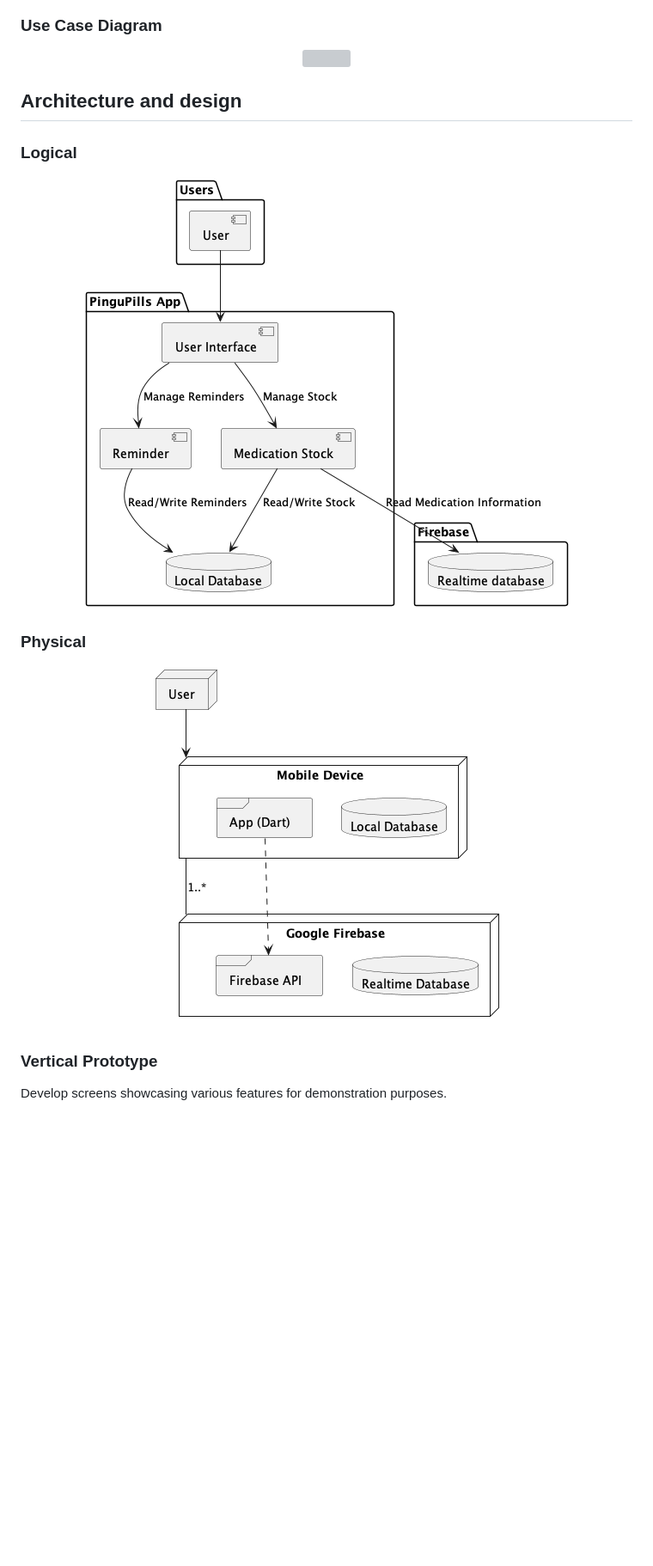
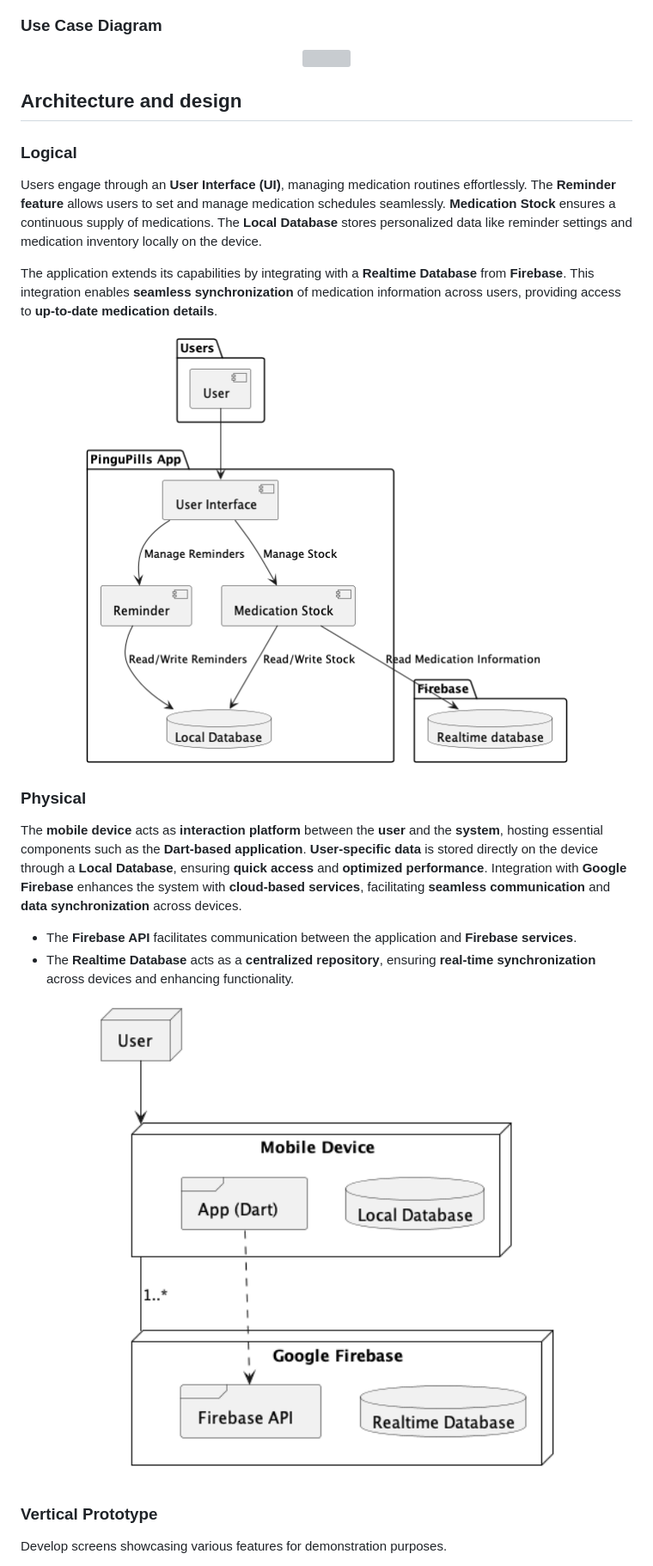
Before and after one commit to YZ1GO/L.EIC017_ES_PRJ, a Markdown page: README.md, the part around one of its changes. Shown at 86% size. Rendered like a GitHub page; blank space fills up the shorter version; grey boxes are pictures that could not be loaded.

```diff
--- a/README.md
+++ b/README.md
@@ -35,11 +43,19 @@ Let's embrace a healthy lifestyle with __PINGUPILLS__!
 ## Architecture and design
 
 ### Logical
-<p align="center"><img src="assets/diagrams/logical/logical_architecture.png"></p>
+Users engage through an **User Interface (UI)**, managing medication routines effortlessly. The **Reminder feature** allows users to set and manage medication schedules seamlessly. **Medication Stock** ensures a continuous supply of medications. The **Local Database** stores personalized data like reminder settings and medication inventory locally on the device.
 
+The application extends its capabilities by integrating with a **Realtime Database** from **Firebase**. This integration enables **seamless synchronization** of medication information across users, providing access to **up-to-date medication details**.
+
+<p align="center"><img src="assets/diagrams/logical/logical_architecture.png" width=80%></p>
 
 ### Physical
-<p align="center"><img src="assets/diagrams/physical/physical_architecture.png"></p>
+The **mobile device** acts as **interaction platform** between the **user** and the **system**, hosting essential components such as the **Dart-based application**. **User-specific data** is stored directly on the device through a **Local Database**, ensuring **quick access** and **optimized performance**. Integration with **Google Firebase** enhances the system with **cloud-based services**, facilitating **seamless communication** and **data synchronization** across devices.
+
+- The **Firebase API** facilitates communication between the application and **Firebase services**.
+- The **Realtime Database** acts as a **centralized repository**, ensuring **real-time synchronization** across devices and enhancing functionality.
+
+<p align="center"><img src="assets/diagrams/physical/physical_architecture.png" width=80%></p>
 
 ### Vertical Prototype
 Develop screens showcasing various features for demonstration purposes.
```
Also changed, not shown: other parts of README.md (+56 -41 lines).
